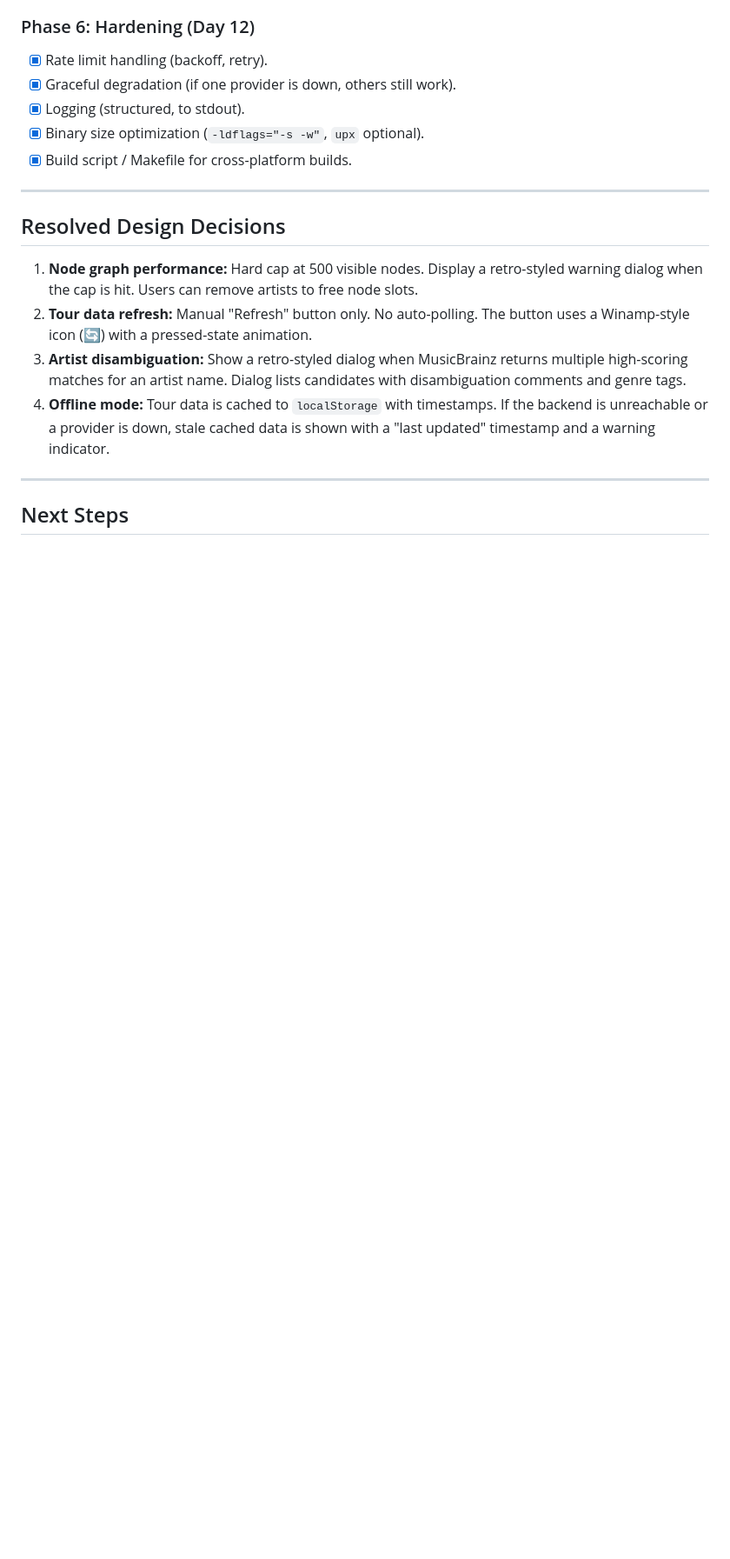
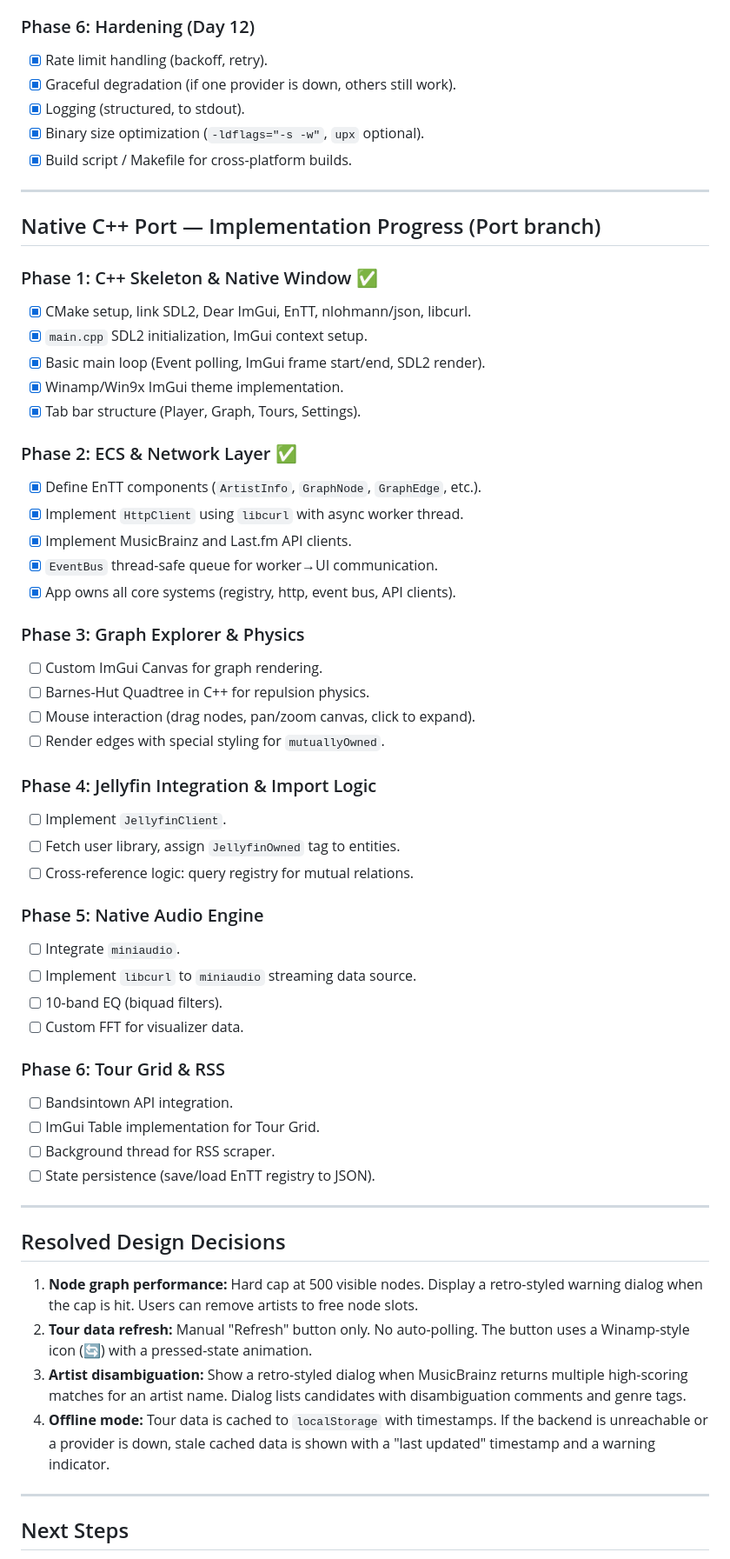
Before and after one commit to cpntodd/HearME, a Markdown page: DESIGN.md, the part around the change. Shown at 87% size. Rendered like a GitHub page; blank space fills up the shorter version.

Commit message:
docs: mark Phase 1+2 complete in native port tracker

```diff
--- a/DESIGN.md
+++ b/DESIGN.md
@@ -673,6 +673,47 @@ Implemented in `web/js/graph.js` using Canvas 2D:
 
 ---
 
+## Native C++ Port — Implementation Progress (Port branch)
+
+### Phase 1: C++ Skeleton & Native Window ✅
+- [x] CMake setup, link SDL2, Dear ImGui, EnTT, nlohmann/json, libcurl.
+- [x] `main.cpp` SDL2 initialization, ImGui context setup.
+- [x] Basic main loop (Event polling, ImGui frame start/end, SDL2 render).
+- [x] Winamp/Win9x ImGui theme implementation.
+- [x] Tab bar structure (Player, Graph, Tours, Settings).
+
+### Phase 2: ECS & Network Layer ✅
+- [x] Define EnTT components (`ArtistInfo`, `GraphNode`, `GraphEdge`, etc.).
+- [x] Implement `HttpClient` using `libcurl` with async worker thread.
+- [x] Implement MusicBrainz and Last.fm API clients.
+- [x] `EventBus` thread-safe queue for worker→UI communication.
+- [x] App owns all core systems (registry, http, event bus, API clients).
+
+### Phase 3: Graph Explorer & Physics
+- [ ] Custom ImGui Canvas for graph rendering.
+- [ ] Barnes-Hut Quadtree in C++ for repulsion physics.
+- [ ] Mouse interaction (drag nodes, pan/zoom canvas, click to expand).
+- [ ] Render edges with special styling for `mutuallyOwned`.
+
+### Phase 4: Jellyfin Integration & Import Logic
+- [ ] Implement `JellyfinClient`.
+- [ ] Fetch user library, assign `JellyfinOwned` tag to entities.
+- [ ] Cross-reference logic: query registry for mutual relations.
+
+### Phase 5: Native Audio Engine
+- [ ] Integrate `miniaudio`.
+- [ ] Implement `libcurl` to `miniaudio` streaming data source.
+- [ ] 10-band EQ (biquad filters).
+- [ ] Custom FFT for visualizer data.
+
+### Phase 6: Tour Grid & RSS
+- [ ] Bandsintown API integration.
+- [ ] ImGui Table implementation for Tour Grid.
+- [ ] Background thread for RSS scraper.
+- [ ] State persistence (save/load EnTT registry to JSON).
+
+---
+
 ## Resolved Design Decisions
 
 1. **Node graph performance:** Hard cap at 500 visible nodes. Display a retro-styled warning dialog when the cap is hit. Users can remove artists to free node slots.
```
